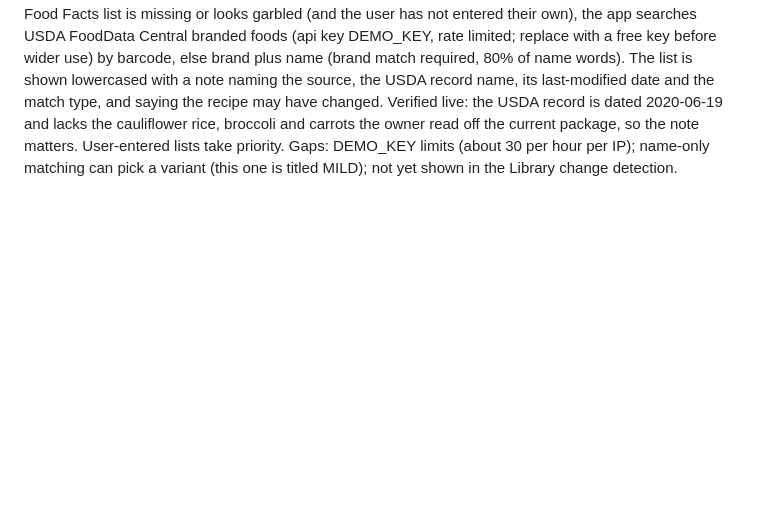
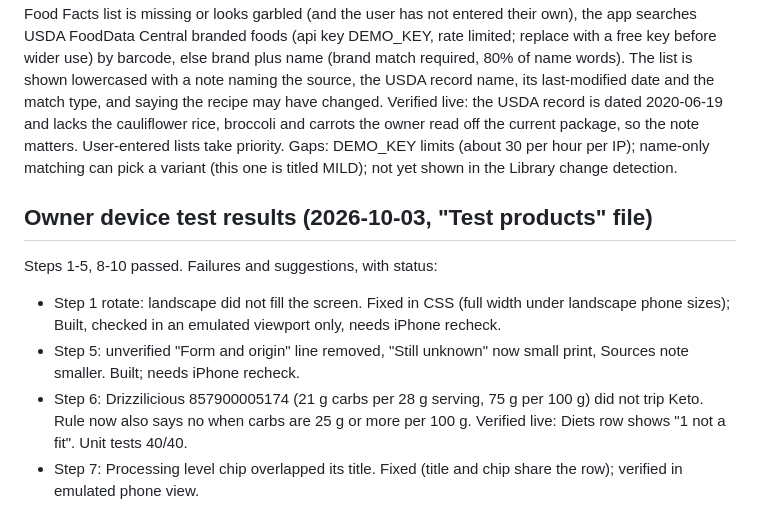
Before and after one commit to jessepringle13-bit/OpenLabel, a Markdown page: docs/TESTING.md, the part around the change. Rendered like a GitHub page; blank space fills up the shorter version.

Commit message:
Log owner test results

```diff
--- a/docs/TESTING.md
+++ b/docs/TESTING.md
@@ -124,3 +124,10 @@ Owner supplied the true Kevin's Thai Style Coconut Chicken ingredients. Typed li
 
 ## USDA ingredient fallback (2026-10-02, owner decision)
 Open Food Facts had no ingredient text for either Kevin's Thai coconut chicken record when checked directly; owner saw an unreadable list after searching in Explore (source not reproduced). When the Open Food Facts list is missing or looks garbled (and the user has not entered their own), the app searches USDA FoodData Central branded foods (api key DEMO_KEY, rate limited; replace with a free key before wider use) by barcode, else brand plus name (brand match required, 80% of name words). The list is shown lowercased with a note naming the source, the USDA record name, its last-modified date and the match type, and saying the recipe may have changed. Verified live: the USDA record is dated 2020-06-19 and lacks the cauliflower rice, broccoli and carrots the owner read off the current package, so the note matters. User-entered lists take priority. Gaps: DEMO_KEY limits (about 30 per hour per IP); name-only matching can pick a variant (this one is titled MILD); not yet shown in the Library change detection.
+
+## Owner device test results (2026-10-03, "Test products" file)
+Steps 1-5, 8-10 passed. Failures and suggestions, with status:
+- Step 1 rotate: landscape did not fill the screen. Fixed in CSS (full width under landscape phone sizes); Built, checked in an emulated viewport only, needs iPhone recheck.
+- Step 5: unverified "Form and origin" line removed, "Still unknown" now small print, Sources note smaller. Built; needs iPhone recheck.
+- Step 6: Drizzilicious 857900005174 (21 g carbs per 28 g serving, 75 g per 100 g) did not trip Keto. Rule now also says no when carbs are 25 g or more per 100 g. Verified live: Diets row shows "1 not a fit". Unit tests 40/40.
+- Step 7: Processing level chip overlapped its title. Fixed (title and chip share the row); verified in emulated phone view.
```
